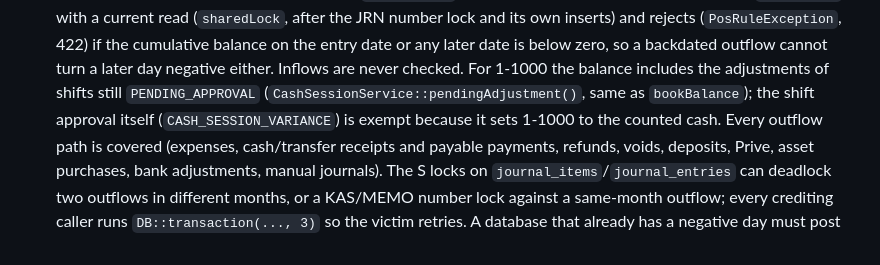
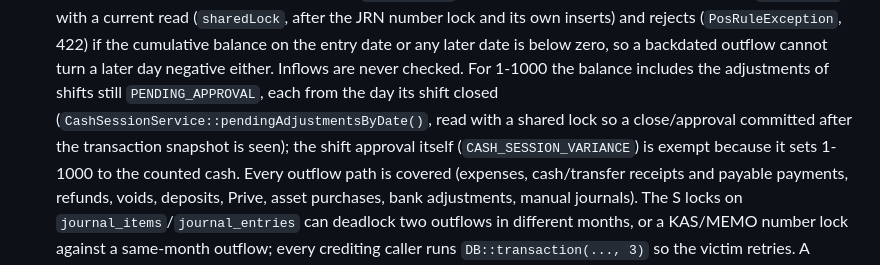
Before and after one commit to svincentpeter/Project_SkripsiOB, a Markdown page: docs/ai/domain-accounting.md, the part around the change. GitHub-like rendering.

Commit message:
docs(accounting): amend the cash spec for the server balance guard
Co-Authored-By: Claude Opus 5.5 <noreply@anthropic.com>

```diff
--- a/docs/ai/domain-accounting.md
+++ b/docs/ai/domain-accounting.md
@@ -74,7 +74,8 @@ The README's 21-account table is outdated.
   current read (`sharedLock`, after the JRN number lock and its own inserts) and rejects (`PosRuleException`, 422)
   if the cumulative balance on the entry date or any later date is below zero, so a backdated outflow cannot turn a
   later day negative either. Inflows are never checked. For 1-1000 the balance includes the adjustments of shifts
-  still `PENDING_APPROVAL` (`CashSessionService::pendingAdjustment()`, same as `bookBalance`); the shift approval
+  still `PENDING_APPROVAL`, each from the day its shift closed (`CashSessionService::pendingAdjustmentsByDate()`, read
+  with a shared lock so a close/approval committed after the transaction snapshot is seen); the shift approval
   itself (`CASH_SESSION_VARIANCE`) is exempt because it sets 1-1000 to the counted cash. Every outflow path is
   covered (expenses, cash/transfer receipts and payable payments, refunds, voids, deposits, Prive, asset purchases,
   bank adjustments, manual journals). The S locks on `journal_items`/`journal_entries` can deadlock two outflows in
```
Also changed, not shown: 1 other file.
